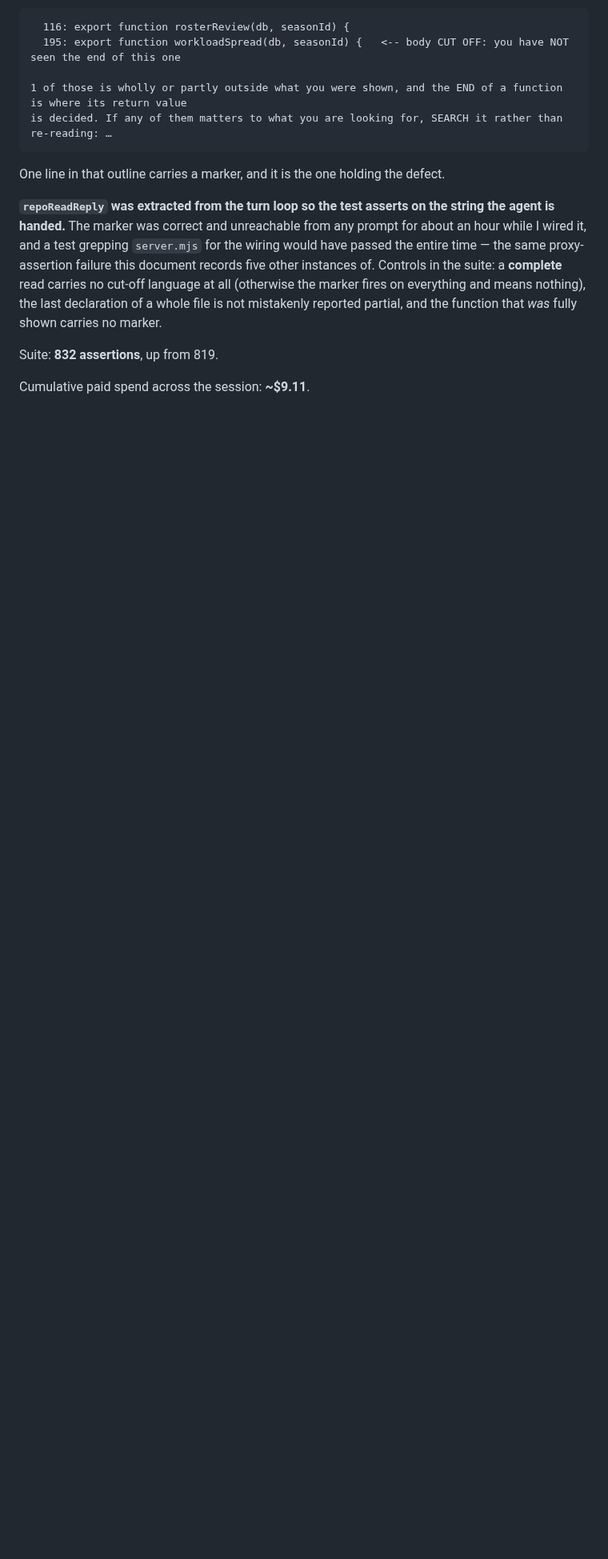
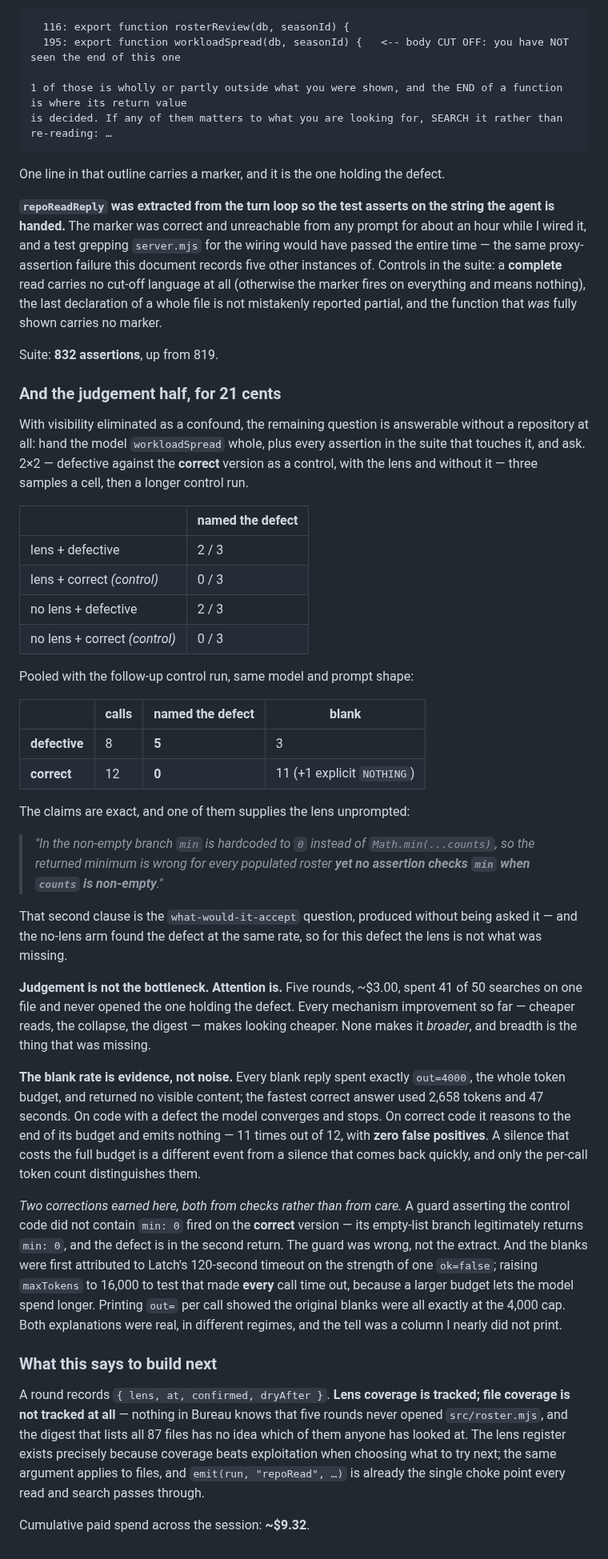
Before and after one commit to joergensentroels/Bureau, a Markdown page: TESTING.md, the part around the change. Shown at 80% size. Rendered like a GitHub page; blank space fills up the shorter version.

Commit message:
Judgement was never the bottleneck
With the read window ruled out as a confound, the judgement question needs no
repository: hand the model workloadSpread whole, plus every assertion that touches
it, and ask. Against the correct version as a control, with the lens and without.

Pooled: 5 of 8 calls on the defective code named the defect exactly; 0 of 12 on the
correct code claimed one. The no-lens arm found it at the same rate, and one reply
supplied the lens unprompted -- 'yet no assertion checks min when counts is
non-empty'. So the model can judge this defect; five rounds never showed it to it.

The blank replies turned out to be evidence rather than noise. Every one spent
exactly the 4,000-token budget and returned nothing; the fastest real answer used
2,658 tokens in 47 seconds. On code with a defect it converges and stops, on correct
code it reasons to the end of its budget -- 11 times of 12, with no false positives.

Two corrections recorded rather than smoothed over. A guard asserting the control
lacked 'min: 0' fired on the correct version, whose empty-list branch legitimately
returns it. And the blanks were first blamed on Latch's 120s timeout; raising
maxTokens to test that made every call time out instead, and the per-call token
column showed the originals were all sitting exactly at the cap.

What it points at: a round records lens coverage and no file coverage at all.
Nothing in Bureau knows those rounds never opened the file, and the digest listing
87 files has no idea which anyone looked at.

Co-Authored-By: Claude Opus 5 <noreply@anthropic.com>

```diff
--- a/TESTING.md
+++ b/TESTING.md
@@ -1389,4 +1389,59 @@ mistakenly reported partial, and the function that *was* fully shown carries no
 
 Suite: **832 assertions**, up from 819.
 
-Cumulative paid spend across the session: **~$9.11**.
+### And the judgement half, for 21 cents
+
+With visibility eliminated as a confound, the remaining question is answerable without a repository at all: hand
+the model `workloadSpread` whole, plus every assertion in the suite that touches it, and ask. 2×2 — defective
+against the **correct** version as a control, with the lens and without it — three samples a cell, then a longer
+control run.
+
+| | named the defect |
+|---|---|
+| lens + defective | 2 / 3 |
+| lens + correct *(control)* | 0 / 3 |
+| no lens + defective | 2 / 3 |
+| no lens + correct *(control)* | 0 / 3 |
+
+Pooled with the follow-up control run, same model and prompt shape:
+
+| | calls | named the defect | blank |
+|---|---|---|---|
+| **defective** | 8 | **5** | 3 |
+| **correct** | 12 | **0** | 11 (+1 explicit `NOTHING`) |
+
+The claims are exact, and one of them supplies the lens unprompted:
+
+> *"In the non-empty branch `min` is hardcoded to `0` instead of `Math.min(...counts)`, so the returned minimum is
+> wrong for every populated roster **yet no assertion checks `min` when `counts` is non-empty**."*
+
+That second clause is the `what-would-it-accept` question, produced without being asked it — and the no-lens arm
+found the defect at the same rate, so for this defect the lens is not what was missing.
+
+**Judgement is not the bottleneck. Attention is.** Five rounds, ~$3.00, spent 41 of 50 searches on one file and
+never opened the one holding the defect. Every mechanism improvement so far — cheaper reads, the collapse, the
+digest — makes looking cheaper. None makes it *broader*, and breadth is the thing that was missing.
+
+**The blank rate is evidence, not noise.** Every blank reply spent exactly `out=4000`, the whole token budget, and
+returned no visible content; the fastest correct answer used 2,658 tokens and 47 seconds. On code with a defect the
+model converges and stops. On correct code it reasons to the end of its budget and emits nothing — 11 times out of
+12, with **zero false positives**. A silence that costs the full budget is a different event from a silence that
+comes back quickly, and only the per-call token count distinguishes them.
+
+_Two corrections earned here, both from checks rather than from care._ A guard asserting the control code did not
+contain `min: 0` fired on the **correct** version — its empty-list branch legitimately returns `min: 0`, and the
+defect is in the second return. The guard was wrong, not the extract. And the blanks were first attributed to
+Latch's 120-second timeout on the strength of one `ok=false`; raising `maxTokens` to 16,000 to test that made
+**every** call time out, because a larger budget lets the model spend longer. Printing `out=` per call showed the
+original blanks were all exactly at the 4,000 cap. Both explanations were real, in different regimes, and the
+tell was a column I nearly did not print.
+
+### What this says to build next
+
+A round records `{ lens, at, confirmed, dryAfter }`. **Lens coverage is tracked; file coverage is not tracked at
+all** — nothing in Bureau knows that five rounds never opened `src/roster.mjs`, and the digest that lists all 87
+files has no idea which of them anyone has looked at. The lens register exists precisely because coverage beats
+exploitation when choosing what to try next; the same argument applies to files, and `emit(run, "repoRead", …)`
+is already the single choke point every read and search passes through.
+
+Cumulative paid spend across the session: **~$9.32**.
```
